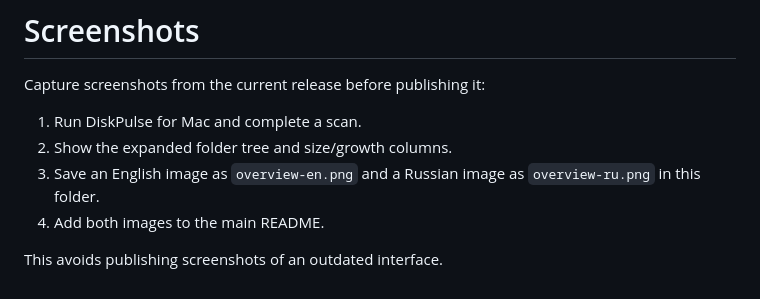
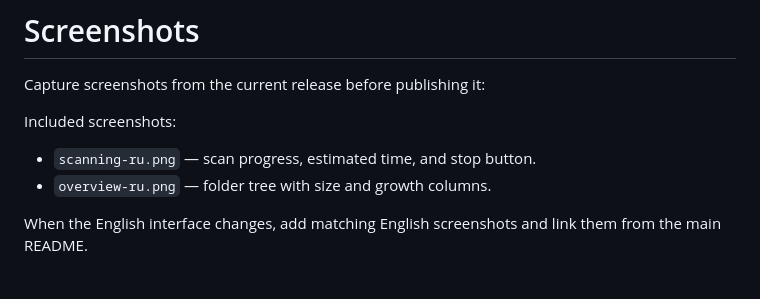
Before and after one commit to djperov/diskpulse-for-mac, a Markdown page: docs/screenshots/README.md, the part around the change. Drawn GitHub-style.

```diff
--- a/docs/screenshots/README.md
+++ b/docs/screenshots/README.md
@@ -2,9 +2,9 @@
 
 Capture screenshots from the current release before publishing it:
 
-1. Run DiskPulse for Mac and complete a scan.
-2. Show the expanded folder tree and size/growth columns.
-3. Save an English image as `overview-en.png` and a Russian image as `overview-ru.png` in this folder.
-4. Add both images to the main README.
+Included screenshots:
 
-This avoids publishing screenshots of an outdated interface.
+- `scanning-ru.png` — scan progress, estimated time, and stop button.
+- `overview-ru.png` — folder tree with size and growth columns.
+
+When the English interface changes, add matching English screenshots and link them from the main README.
```
Also changed, not shown: README.md (+14 -2 lines), docs/screenshots/overview-ru.png (added), docs/screenshots/scanning-ru.png (added).
